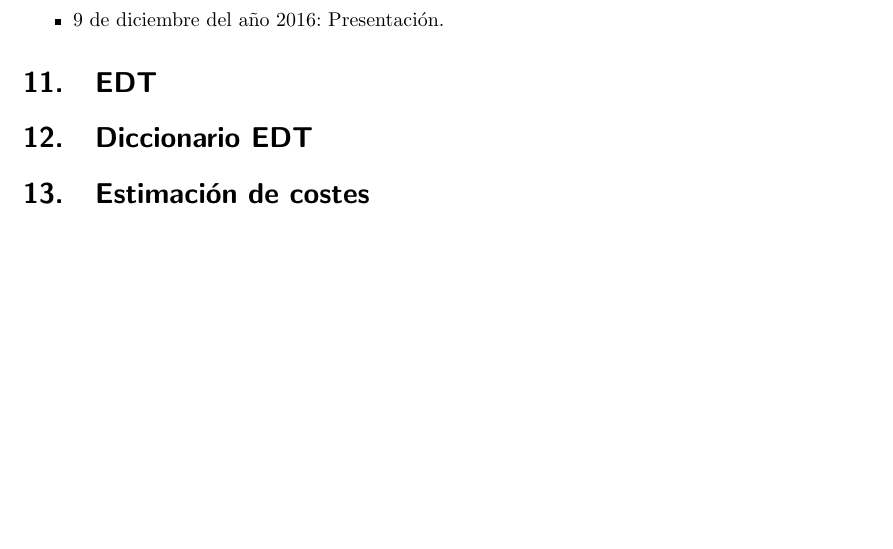
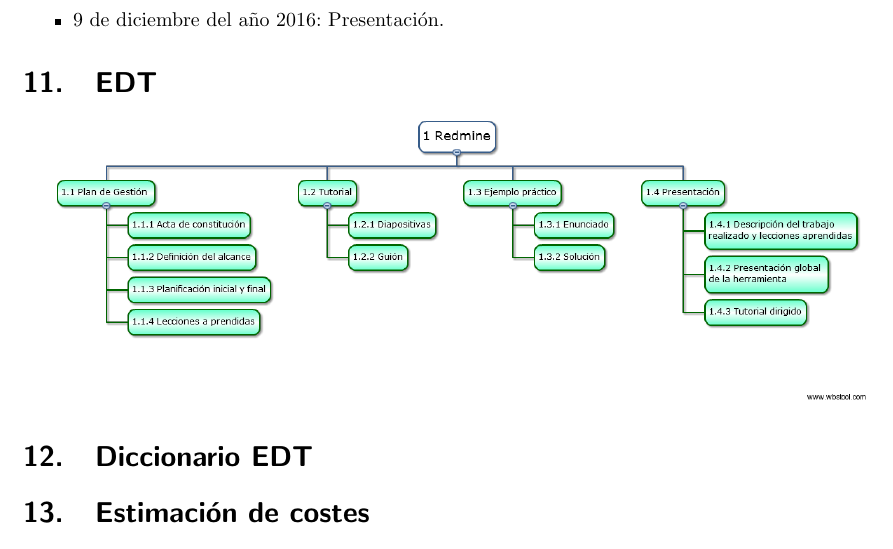
Before and after one commit to ManuelLR/Documentacion, a LaTeX document (AlcandeDelProyecto/bib.tex): part of page 5 of 5, cut so that both start at the same text. Compiled offline with pdfLaTeX.

Commit message:
Inclusión de EDT en el Alcance

```diff
--- a/AlcandeDelProyecto/bib.tex
+++ b/AlcandeDelProyecto/bib.tex
@@ -3,7 +3,8 @@
 \usepackage[spanish]{babel}
 \usepackage[hidelinks]{hyperref}
 \usepackage{color}
-
+\usepackage{graphicx}
+\graphicspath{ {images/} }
 
 
 \title{Alcance del proyecto}
@@ -120,6 +121,8 @@
 
 \section{EDT}
 
+\includegraphics[scale=0.35]{EDT}
+
 \section{Diccionario EDT}
 
 \section{Estimación de costes}
```
Also changed, not shown: AlcandeDelProyecto/images/EDT.png (added).
